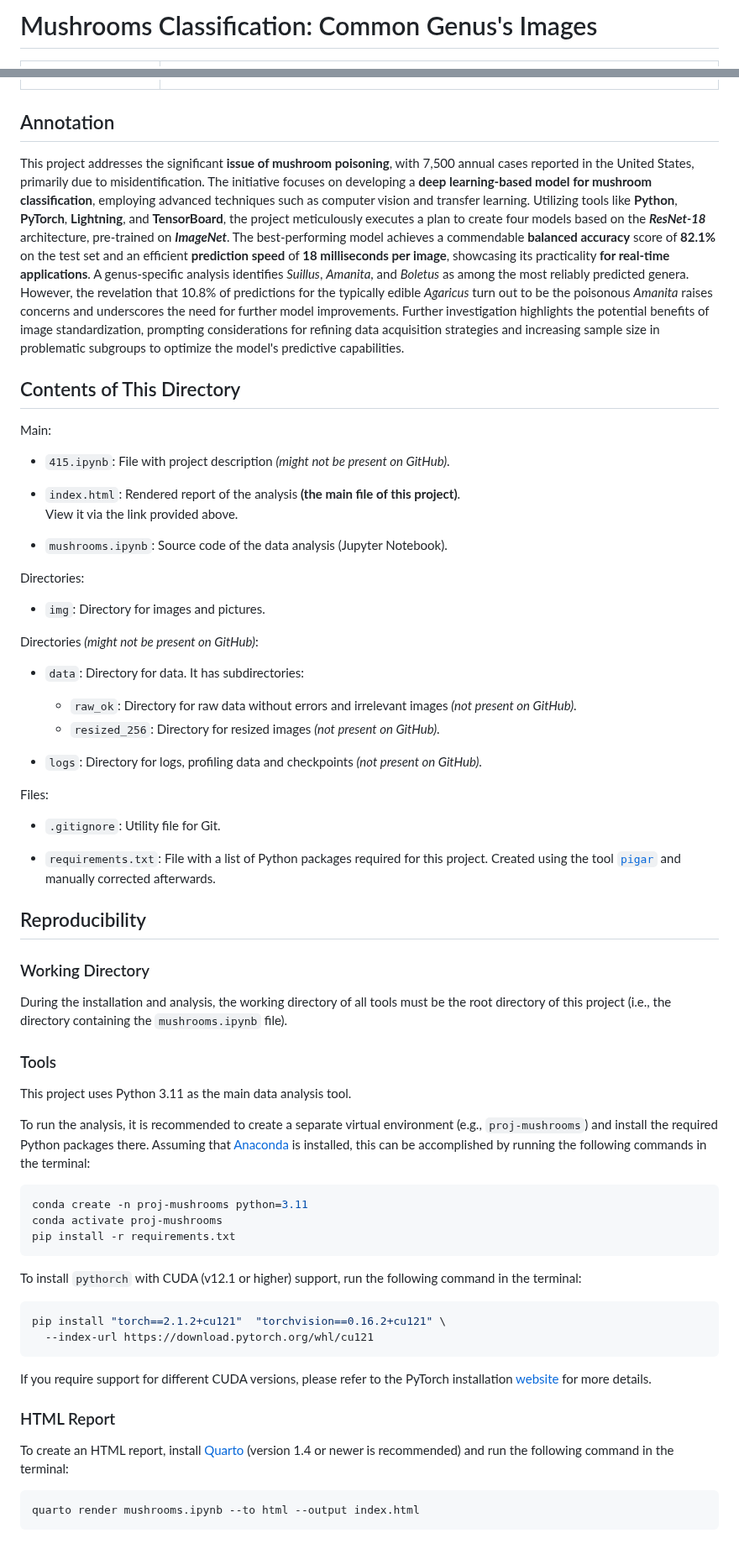
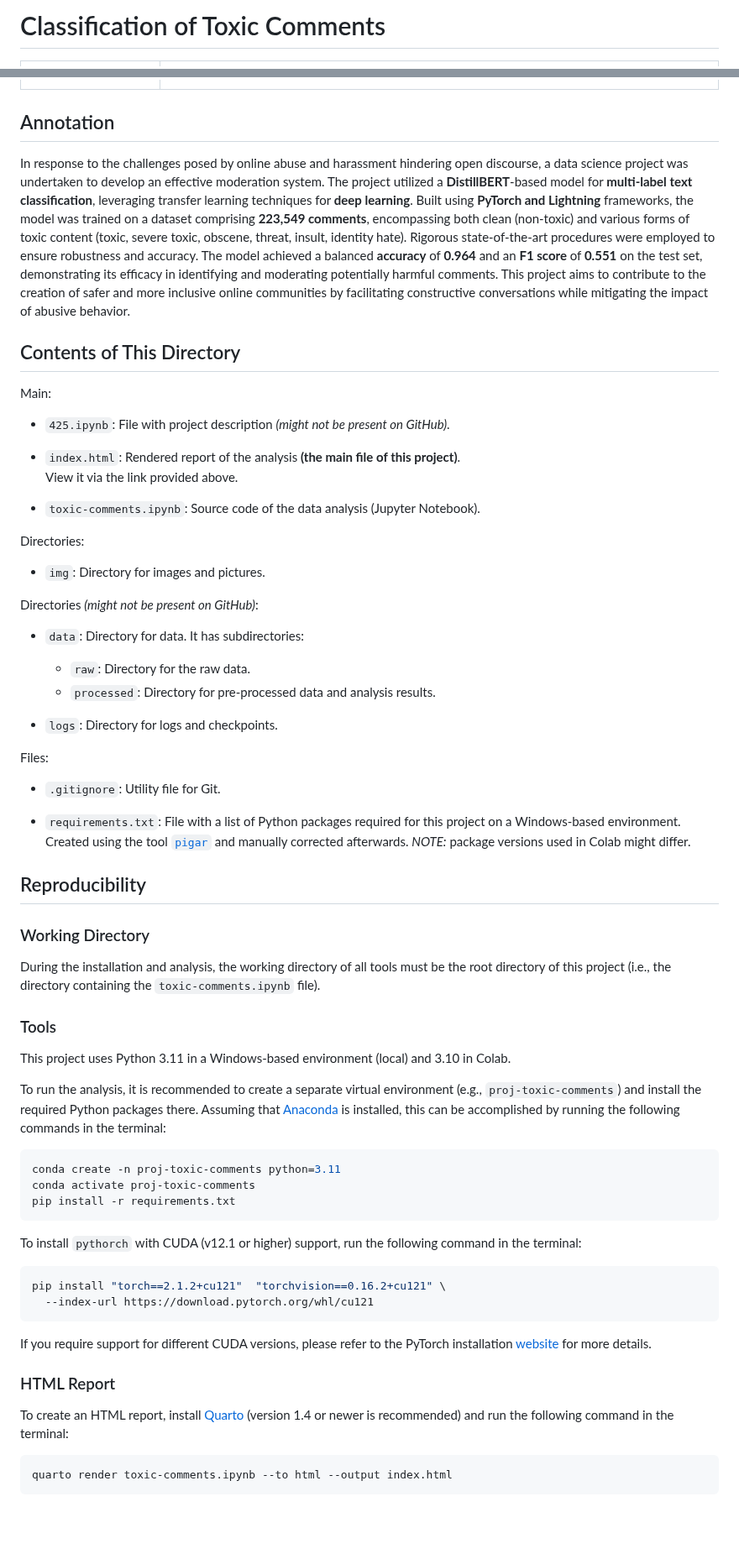
Before and after one commit to GegznaV/ds-projects, a Markdown page: toxic-comments/README.md, 2 parts joined by grey strips. Shown at 84% size. Rendered like a GitHub page; blank space fills up the shorter version.

````diff
--- a/toxic-comments/README.md
+++ b/toxic-comments/README.md
@@ -1,4 +1,4 @@
-# Mushrooms Classification: Common Genus's Images
+# Classification of Toxic Comments
 
 <table width="100%">
   <tr>
@@ -21,20 +21,20 @@ You should **study the report** available **via this link:**
 
 ## Annotation
 
-This project addresses the significant **issue of mushroom poisoning**, with 7,500 annual cases reported in the United States, primarily due to misidentification. The initiative focuses on developing a **deep learning-based model for mushroom classification**, employing advanced techniques such as computer vision and transfer learning. Utilizing tools like **Python**, **PyTorch**, **Lightning**, and **TensorBoard**, the project meticulously executes a plan to create four models based on the ***ResNet-18*** architecture, pre-trained on ***ImageNet***. The best-performing model achieves a commendable **balanced accuracy** score of **82.1%** on the test set and an efficient **prediction speed** of **18 milliseconds per image**, showcasing its practicality **for real-time applications**. A genus-specific analysis identifies *Suillus*, *Amanita*, and *Boletus* as among the most reliably predicted genera. However, the revelation that 10.8% of predictions for the typically edible *Agaricus* turn out to be the poisonous *Amanita* raises concerns and underscores the need for further model improvements. Further investigation highlights the potential benefits of image standardization, prompting considerations for refining data acquisition strategies and increasing sample size in problematic subgroups to optimize the model's predictive capabilities.
+In response to the challenges posed by online abuse and harassment hindering open discourse, a data science project was undertaken to develop an effective moderation system. The project utilized a **DistillBERT**-based model for **multi-label text classification**, leveraging transfer learning techniques for **deep learning**. Built using **PyTorch and Lightning** frameworks, the model was trained on a dataset comprising **223,549 comments**, encompassing both clean (non-toxic) and various forms of toxic content (toxic, severe toxic, obscene, threat, insult, identity hate). Rigorous state-of-the-art procedures were employed to ensure robustness and accuracy. The model achieved a balanced **accuracy** of **0.964** and an **F1 score** of **0.551** on the test set, demonstrating its efficacy in identifying and moderating potentially harmful comments. This project aims to contribute to the creation of safer and more inclusive online communities by facilitating constructive conversations while mitigating the impact of abusive behavior.
 
 ## Contents of This Directory
 
 Main:
 
-- `415.ipynb`:
+- `425.ipynb`:
 File with project description *(might not be present on GitHub)*.
 
 - `index.html`:
 Rendered report of the analysis **(the main file of this project)**.
 View it via the link provided above.
 
-- `mushrooms.ipynb`:
+- `toxic-comments.ipynb`:
 Source code of the data analysis (Jupyter Notebook).
 
 
@@ -48,13 +48,13 @@ Directories *(might not be present on GitHub)*:
 
 - `data`:
 Directory for data. It has subdirectories:
-    - `raw_ok`:
-    Directory for raw data without errors and irrelevant images *(not present on GitHub)*.
-    - `resized_256`:
-    Directory for resized images *(not present on GitHub)*.
+    - `raw`:
+    Directory for the raw data.
+    - `processed`:
+    Directory for pre-processed data and analysis results.
 
 - `logs`:
-  Directory for logs, profiling data and checkpoints *(not present on GitHub)*.
+  Directory for logs and checkpoints.
 
 
 Files:
@@ -63,8 +63,8 @@ Files:
 Utility file for Git.
 
 - `requirements.txt`:
-File with a list of Python packages required for this project.
-Created using the tool [`pigar`](https://github.com/damnever/pigar) and manually corrected afterwards.
+File with a list of Python packages required for this project on a Windows-based environment.
+Created using the tool [`pigar`](https://github.com/damnever/pigar) and manually corrected afterwards. *NOTE:* package versions used in Colab might differ.
 
 ## Reproducibility
 
@@ -72,19 +72,19 @@ Created using the tool [`pigar`](https://github.com/damnever/pigar) and manually
 
 During the installation and analysis, the working directory of all tools must
  be the root directory of this project
-(i.e., the directory containing the `mushrooms.ipynb` file).
+(i.e., the directory containing the `toxic-comments.ipynb` file).
 
 ### Tools
 
-This project uses Python 3.11 as the main data analysis tool.
+This project uses Python 3.11 in a Windows-based environment (local) and 3.10 in Colab.
 
 To run the analysis, it is recommended to create a separate virtual environment
-(e.g., `proj-mushrooms`) and install the required Python packages there.
+(e.g., `proj-toxic-comments`) and install the required Python packages there.
 Assuming that [Anaconda](https://www.anaconda.com/download) is installed, this can be accomplished by running the following commands in the terminal:
 
 ```bash
-conda create -n proj-mushrooms python=3.11
-conda activate proj-mushrooms
+conda create -n proj-toxic-comments python=3.11
+conda activate proj-toxic-comments
 pip install -r requirements.txt
 ```
 
@@ -101,5 +101,5 @@ If you require support for different CUDA versions, please refer to the PyTorch
 To create an HTML report, install [Quarto](https://quarto.org/docs/download/) (version 1.4 or newer is recommended) and run the following command in the terminal:
 
 ```bash
-quarto render mushrooms.ipynb --to html --output index.html
+quarto render toxic-comments.ipynb --to html --output index.html
 ```
````
Also changed, not shown: other parts of toxic-comments/README.md (+1 -1 lines).
